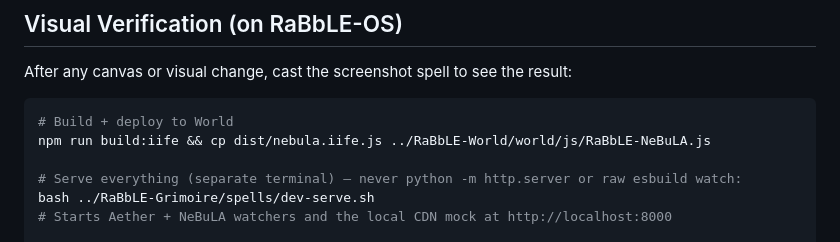
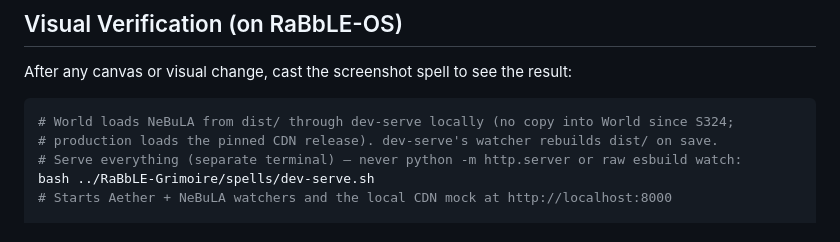
Before and after one commit to RaBbLE-Collective/RaBbLE-NeBuLA, a Markdown page: AGENT.md, the part around the change. Drawn GitHub-style.

Commit message:
transcribe ~ nebula >> World loads the CDN release; no copy into World // %S324_GENESIS%

````diff
--- a/AGENT.md
+++ b/AGENT.md
@@ -91,9 +91,8 @@ cat ../RaBbLE-Grimoire/RaBbLE-NeBuLA/RaBbLE-NeBuLA-Architecture.md   # layer mod
 After any canvas or visual change, cast the screenshot spell to see the result:
 
 ```bash
-# Build + deploy to World
-npm run build:iife && cp dist/nebula.iife.js ../RaBbLE-World/world/js/RaBbLE-NeBuLA.js
-
+# World loads NeBuLA from dist/ through dev-serve locally (no copy into World since S324;
+# production loads the pinned CDN release). dev-serve's watcher rebuilds dist/ on save.
 # Serve everything (separate terminal) — never python -m http.server or raw esbuild watch:
 bash ../RaBbLE-Grimoire/spells/dev-serve.sh
 # Starts Aether + NeBuLA watchers and the local CDN mock at http://localhost:8000
````
Also changed, not shown: CONTEXT.md (+1 -1 lines).
